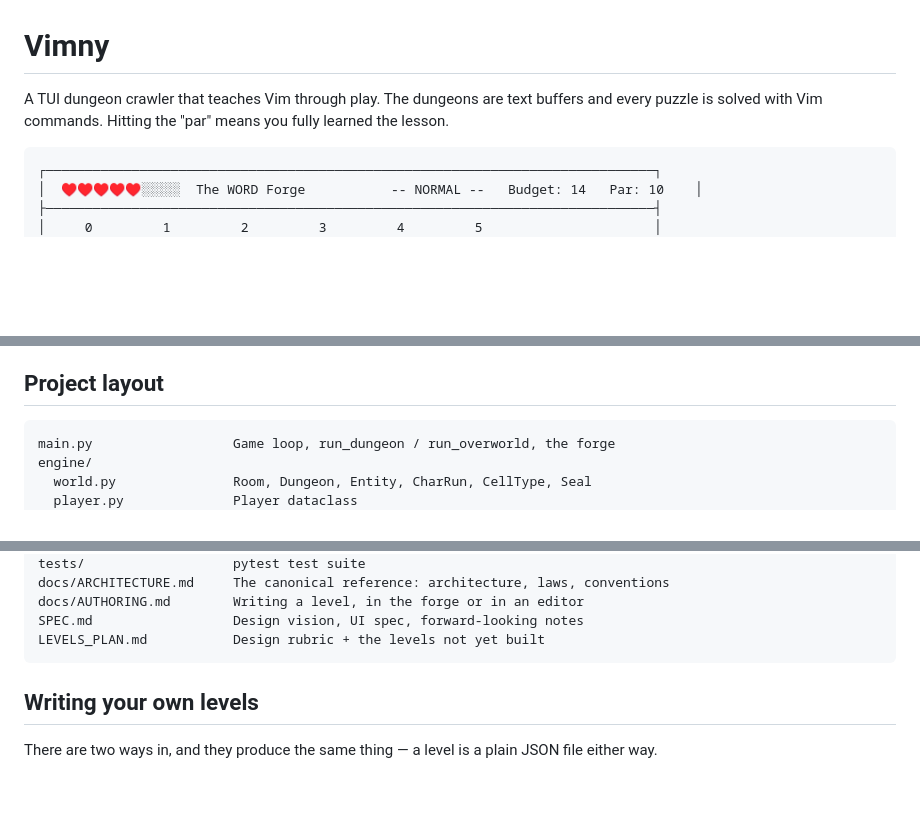
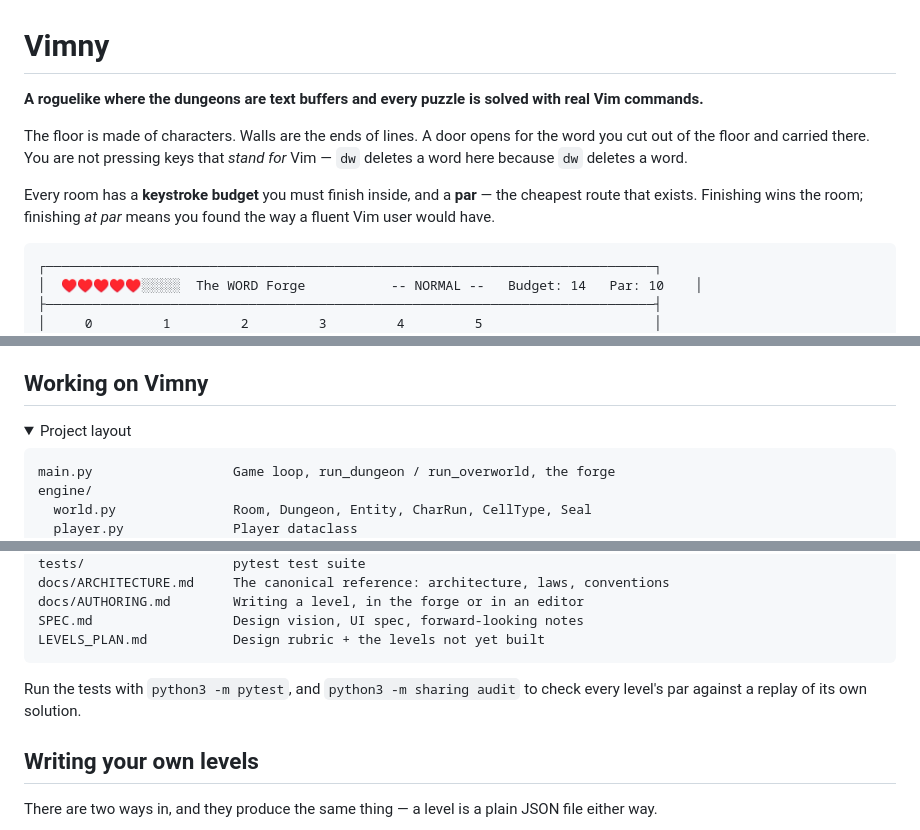
Before and after one commit to chkiss/Vimny, a Markdown page: README.md, 3 parts joined by grey strips. Rendered like a GitHub page; folded sections open; blank space fills up the shorter version.

````diff
--- a/README.md
+++ b/README.md
@@ -1,6 +1,14 @@
 # Vimny
 
-A TUI dungeon crawler that teaches Vim through play. The dungeons are text buffers and every puzzle is solved with Vim commands. Hitting the "par" means you fully learned the lesson.
+**A roguelike where the dungeons are text buffers and every puzzle is solved with real Vim commands.**
+
+The floor is made of characters. Walls are the ends of lines. A door opens for
+the word you cut out of the floor and carried there. You are not pressing keys
+that *stand for* Vim — `dw` deletes a word here because `dw` deletes a word.
+
+Every room has a **keystroke budget** you must finish inside, and a **par** — the
+cheapest route that exists. Finishing wins the room; finishing *at par* means you
+found the way a fluent Vim user would have.
 
 ```
 ┌──────────────────────────────────────────────────────────────────────────────┐
@@ -308,7 +325,10 @@ commands are deliberately out of scope:
 - **NORMAL-mode `Enter`** — a duplicate of `+`, which the Stair Rail
   already teaches.
 
-## Project layout
+## Working on Vimny
+
+<details>
+<summary>Project layout</summary>
 
 ```
 main.py                  Game loop, run_dungeon / run_overworld, the forge
@@ -361,6 +381,12 @@ docs/AUTHORING.md        Writing a level, in the forge or in an editor
 SPEC.md                  Design vision, UI spec, forward-looking notes
 LEVELS_PLAN.md           Design rubric + the levels not yet built
 ```
+
+</details>
+
+Run the tests with `python3 -m pytest`, and
+`python3 -m sharing audit` to check every level's par against a replay of its
+own solution.
 
 ## Writing your own levels
 
````
Also changed, not shown: other parts of README.md (+41 -32 lines).
